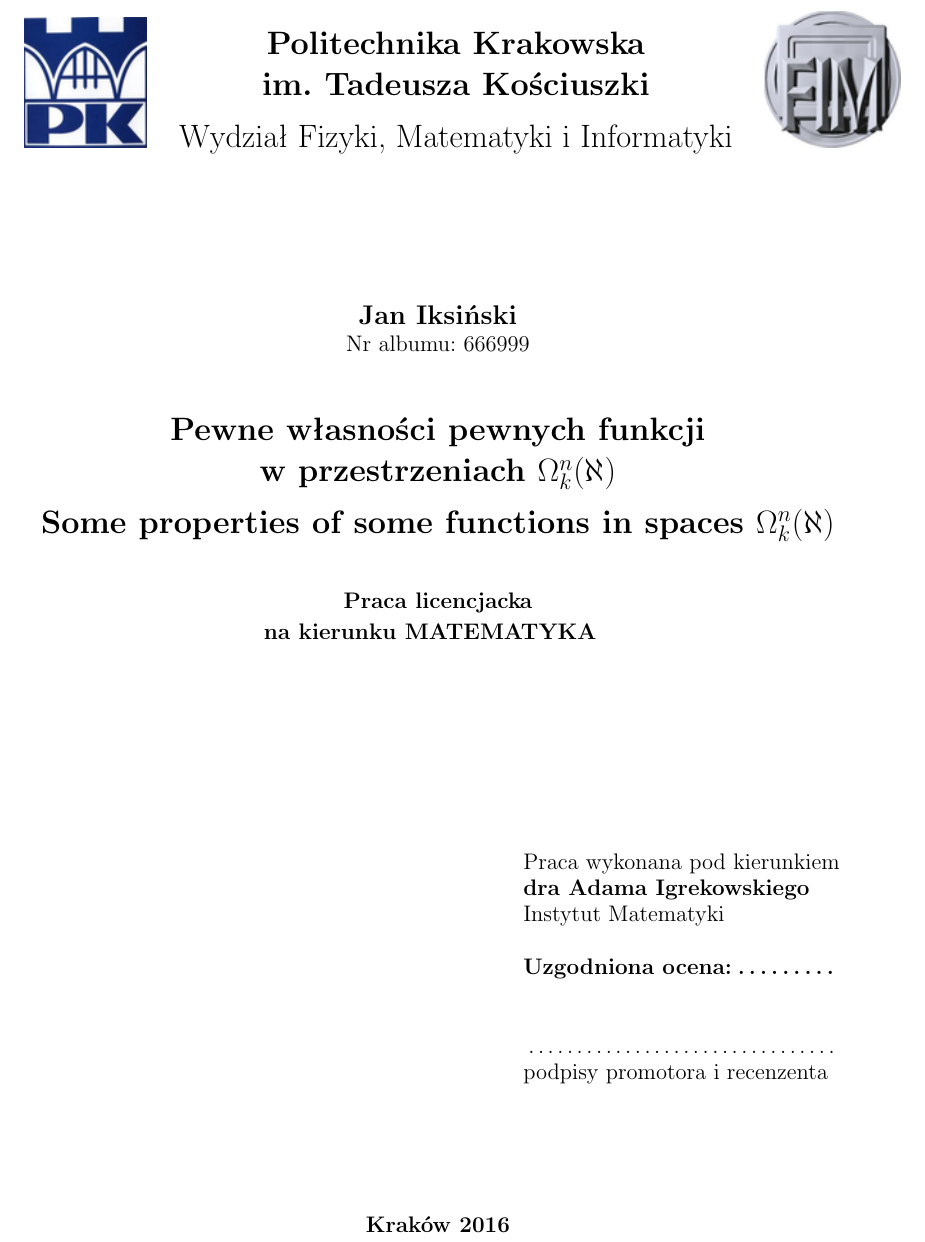
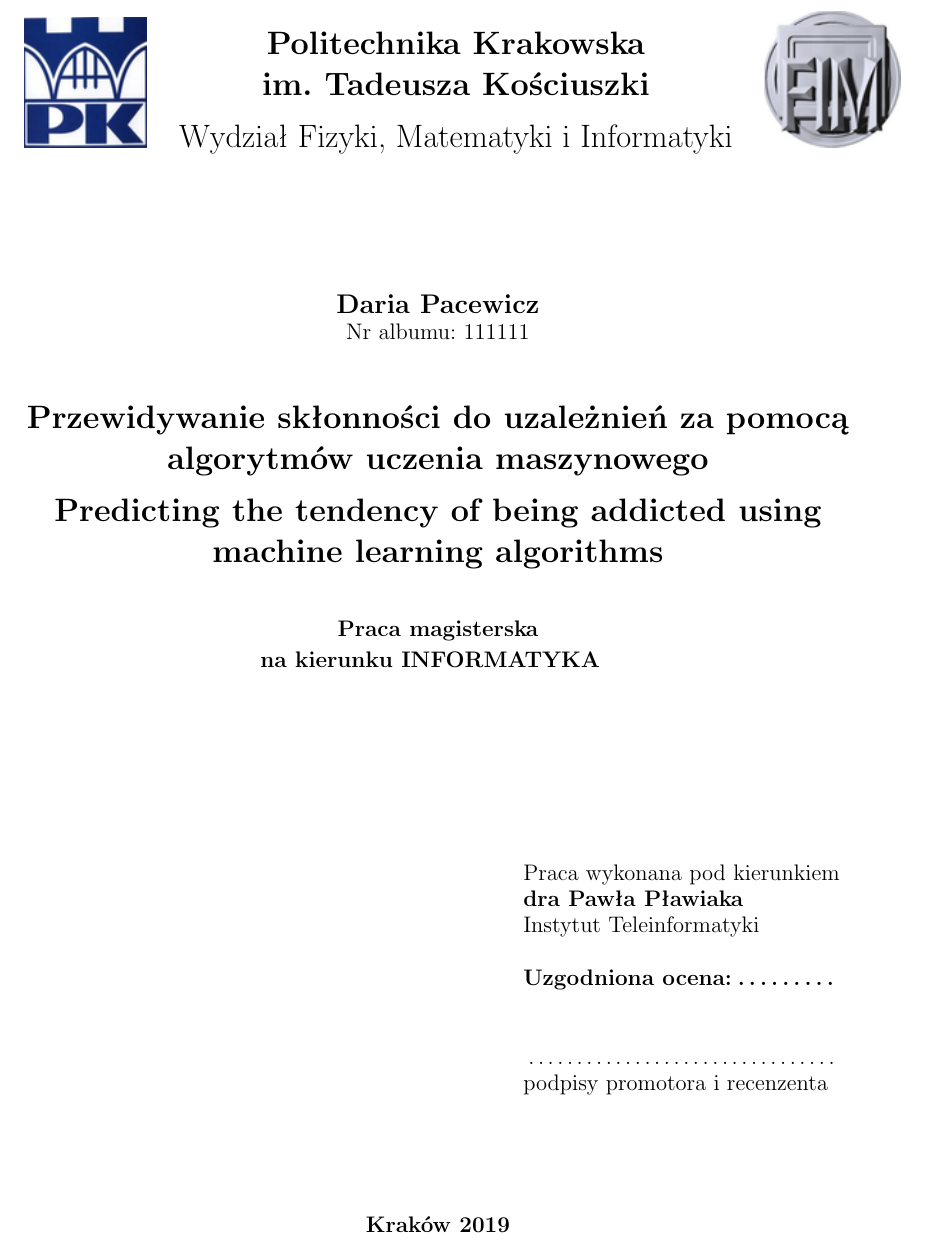
Before and after one commit to DannyJoann/drug-abuse-prediction, a LaTeX thesis (paperwork/szaplon_praca_dyplomowa.tex): part of page 1 of 16, cut so that both start at the same text. Compiled offline with pdfLaTeX; the source files are stored in an older character set and shown here as Unicode.

Commit message:
Front pages changes.

```diff
--- a/paperwork/szaplon_praca_dyplomowa.tex
+++ b/paperwork/szaplon_praca_dyplomowa.tex
@@ -87,21 +87,20 @@
 %DANE DO PRACY: proszę ZMIENIĆ przykładowe dane na odpowiadające KONKRETNEJ pracy dyplomowej
 %%%%%%%%%%%%%%%%%%%%%%%%%%%%%%%%%%%%%%%%%%%%%%%%%%%%%%%%%%%%%%%%%%
 %AUTOR PRACY
-\def\autor{Jan Iksiński}
+\def\autor{Daria Pacewicz}
 %NUMER ALBUMU
-\def\nralbumu{666999}
+\def\nralbumu{111111}
 %TYTUŁ PO POLSKU
-\def\tytulpl{Pewne własności pewnych funkcji \\
-	w przestrzeniach $\Omega_k^n(\aleph) $}
+\def\tytulpl{Przewidywanie skłonności do uzależnień za pomocą algorytmów uczenia maszynowego}
 %TYTUŁ PO ANGIELSKU
-\def\tytulang{Some properties of some functions in spaces $\Omega_k^n(\aleph) $}
+\def\tytulang{Predicting the tendency of being addicted using machine learning algorithms}
 %RODZAJ PRACY (licencjacka lub magisterska lub inżynierska)
-\def\rodzajpracy{licencjacka}
+\def\rodzajpracy{magisterska}
 %KIERUNEK
-\def\kierunek{matematyka}
+\def\kierunek{informatyka}
 %OPIEKUN czyli PROMOTOR\\INSTYTUT\\WYDZIAŁ I UCZELNIA jeżeli inne niż WFMI PK
-\def\opiekun{dra Adama Igrekowskiego\\
-				Instytut Matematyki }
+\def\opiekun{dra Pawła Pławiaka\\
+				Instytut Teleinformatyki }
 %MIASTO gdzie odbywa się obrona
 \def\miasto{Kraków}
 %ROK złożenia pracy
```
Also changed, not shown: paperwork/szaplon_praca_dyplomowa.tex (9 more changed lines).
